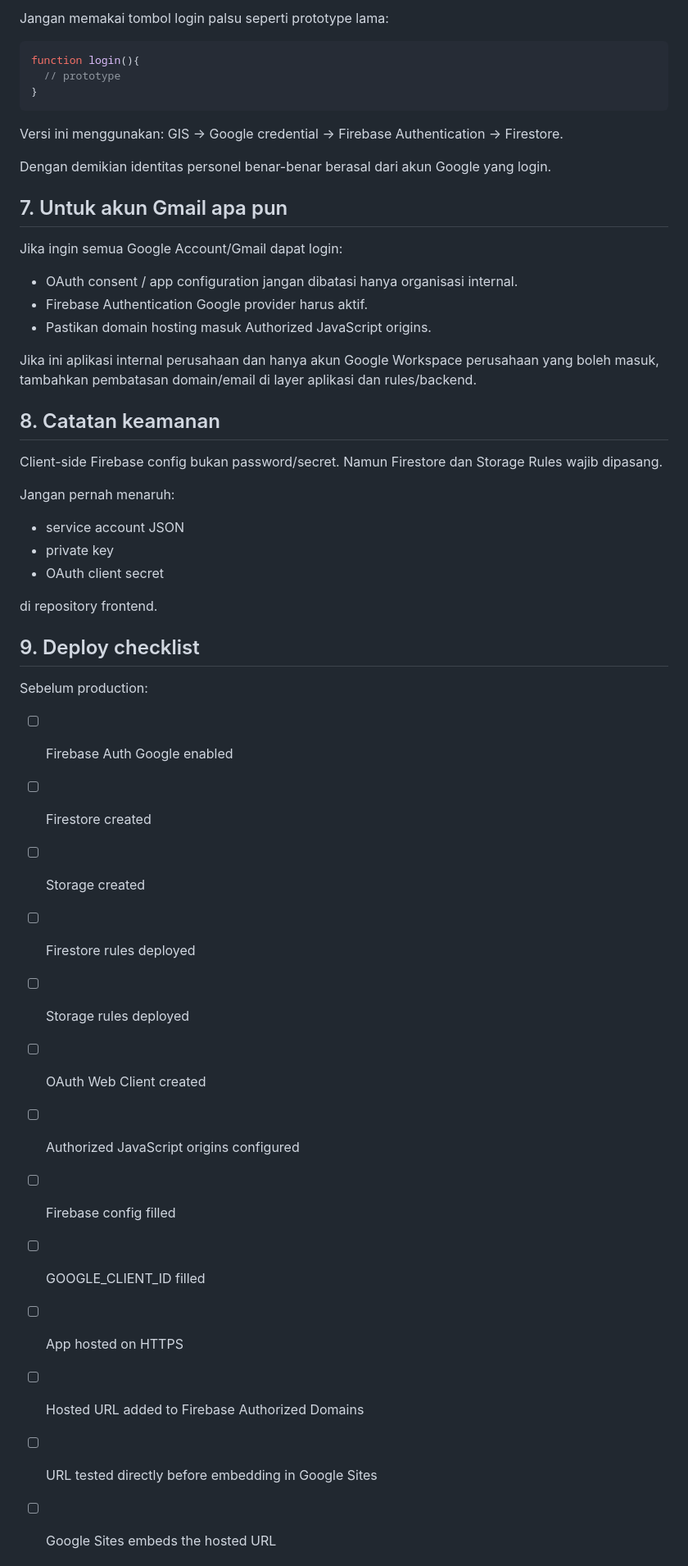
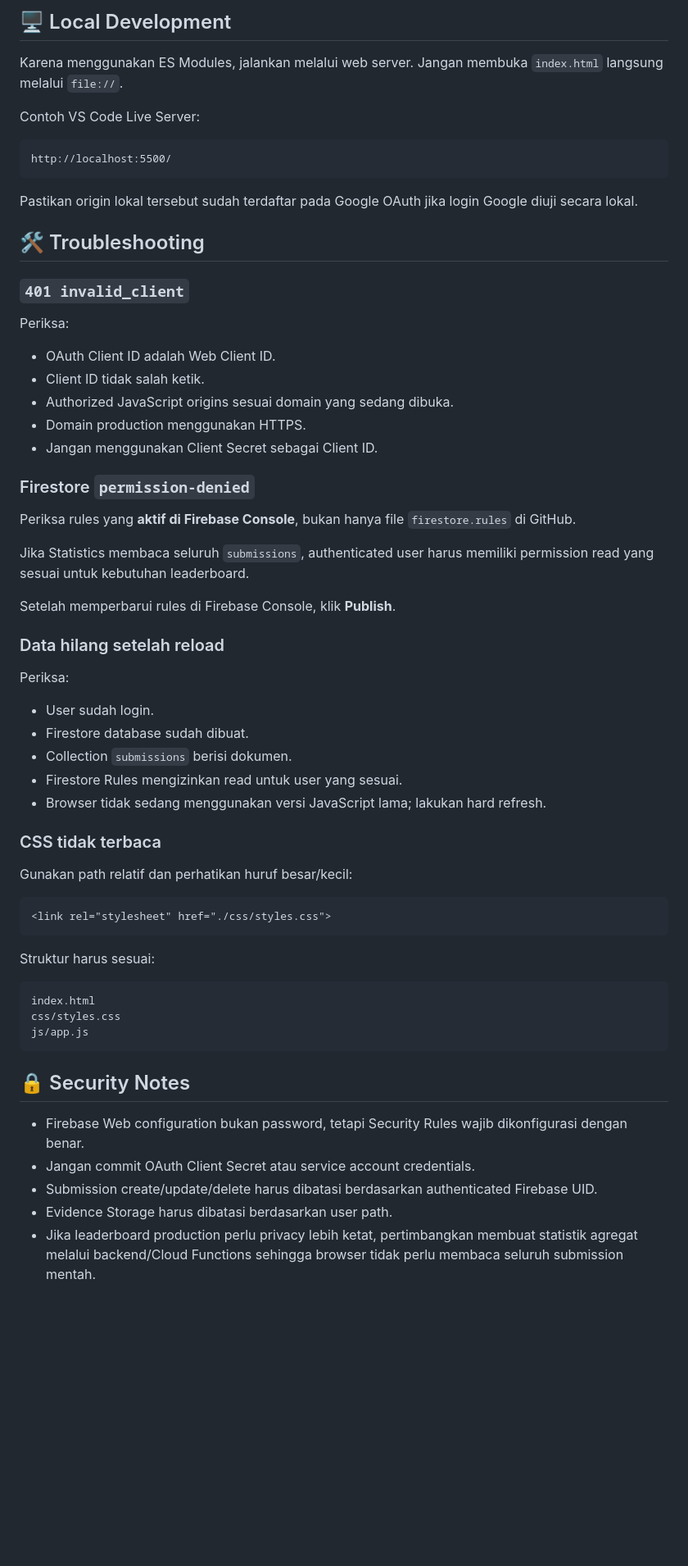
Before and after one commit to fajarinsanfi-ops/itgh-bingo-2026, a Markdown page: README.md, the part around one of its changes. Shown at 82% size. Drawn GitHub-style; blank space fills up the shorter version.

````diff
--- a/README.md
+++ b/README.md
@@ -114,51 +245,67 @@ Atur ukuran frame sesuai kebutuhan.
 
-Jangan memakai tombol login palsu seperti prototype lama:
+## 🖥️ Local Development
 
-```js
-function login(){
-  // prototype
-}
+Karena menggunakan ES Modules, jalankan melalui web server. Jangan membuka `index.html` langsung melalui `file://`.
+
+Contoh VS Code Live Server:
+
+```text
+http://localhost:5500/
 ```
 
-Versi ini menggunakan:
-GIS -> Google credential -> Firebase Authentication -> Firestore.
+Pastikan origin lokal tersebut sudah terdaftar pada Google OAuth jika login Google diuji secara lokal.
 
-Dengan demikian identitas personel benar-benar berasal dari akun Google yang login.
+## 🛠️ Troubleshooting
 
-## 7. Untuk akun Gmail apa pun
+### `401 invalid_client`
 
-Jika ingin semua Google Account/Gmail dapat login:
-- OAuth consent / app configuration jangan dibatasi hanya organisasi internal.
-- Firebase Authentication Google provider harus aktif.
-- Pastikan domain hosting masuk Authorized JavaScript origins.
+Periksa:
 
-Jika ini aplikasi internal perusahaan dan hanya akun Google Workspace perusahaan yang boleh masuk, tambahkan pembatasan domain/email di layer aplikasi dan rules/backend.
+- OAuth Client ID adalah Web Client ID.
+- Client ID tidak salah ketik.
+- Authorized JavaScript origins sesuai domain yang sedang dibuka.
+- Domain production menggunakan HTTPS.
+- Jangan menggunakan Client Secret sebagai Client ID.
 
-## 8. Catatan keamanan
+### Firestore `permission-denied`
 
-Client-side Firebase config bukan password/secret. Namun Firestore dan Storage Rules wajib dipasang.
+Periksa rules yang **aktif di Firebase Console**, bukan hanya file `firestore.rules` di GitHub.
 
-Jangan pernah menaruh:
-- service account JSON
-- private key
-- OAuth client secret
+Jika Statistics membaca seluruh `submissions`, authenticated user harus memiliki permission read yang sesuai untuk kebutuhan leaderboard.
 
-di repository frontend.
+Setelah memperbarui rules di Firebase Console, klik **Publish**.
 
-## 9. Deploy checklist
+### Data hilang setelah reload
 
-Sebelum production:
+Periksa:
 
-- [ ] Firebase Auth Google enabled
-- [ ] Firestore created
-- [ ] Storage created
-- [ ] Firestore rules deployed
-- [ ] Storage rules deployed
-- [ ] OAuth Web Client created
-- [ ] Authorized JavaScript origins configured
-- [ ] Firebase config filled
-- [ ] GOOGLE_CLIENT_ID filled
-- [ ] App hosted on HTTPS
-- [ ] Hosted URL added to Firebase Authorized Domains
-- [ ] URL tested directly before embedding in Google Sites
-- [ ] Google Sites embeds the hosted URL
+- User sudah login.
+- Firestore database sudah dibuat.
+- Collection `submissions` berisi dokumen.
+- Firestore Rules mengizinkan read untuk user yang sesuai.
+- Browser tidak sedang menggunakan versi JavaScript lama; lakukan hard refresh.
+
+### CSS tidak terbaca
+
+Gunakan path relatif dan perhatikan huruf besar/kecil:
+
+```html
+<link rel="stylesheet" href="./css/styles.css">
+```
+
+Struktur harus sesuai:
+
+```text
+index.html
+css/styles.css
+js/app.js
+```
+
+## 🔒 Security Notes
+
+- Firebase Web configuration bukan password, tetapi Security Rules wajib dikonfigurasi dengan benar.
+- Jangan commit OAuth Client Secret atau service account credentials.
+- Submission create/update/delete harus dibatasi berdasarkan authenticated Firebase UID.
+- Evidence Storage harus dibatasi berdasarkan user path.
+- Jika leaderboard production perlu privacy lebih ketat, pertimbangkan membuat statistik agregat melalui backend/Cloud Functions sehingga browser tidak perlu membaca seluruh submission mentah.
+
````
Also changed, not shown: other parts of README.md (+237 -75 lines).
